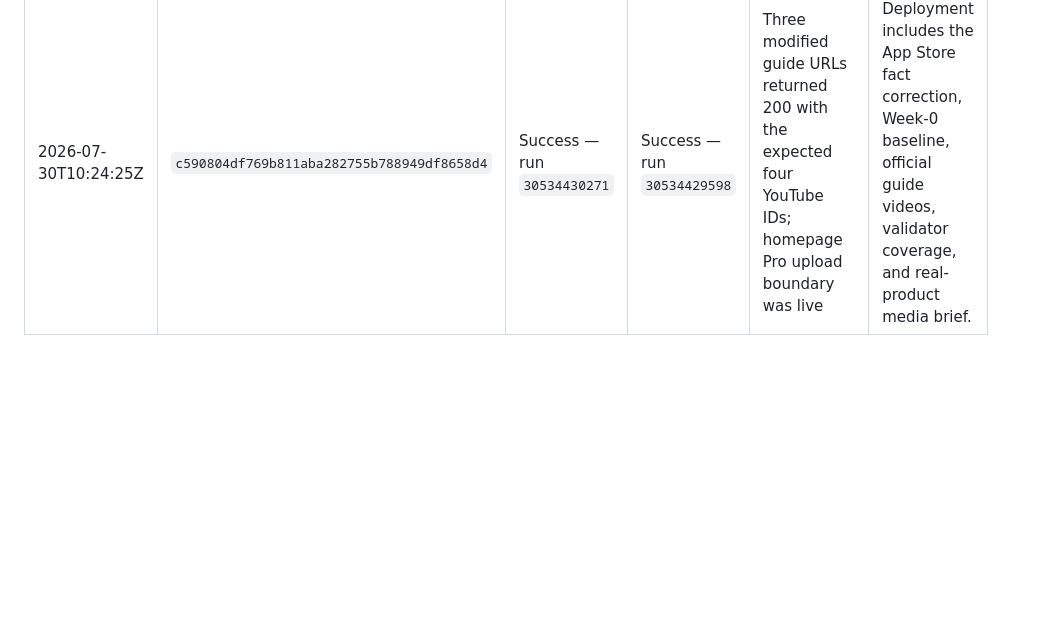
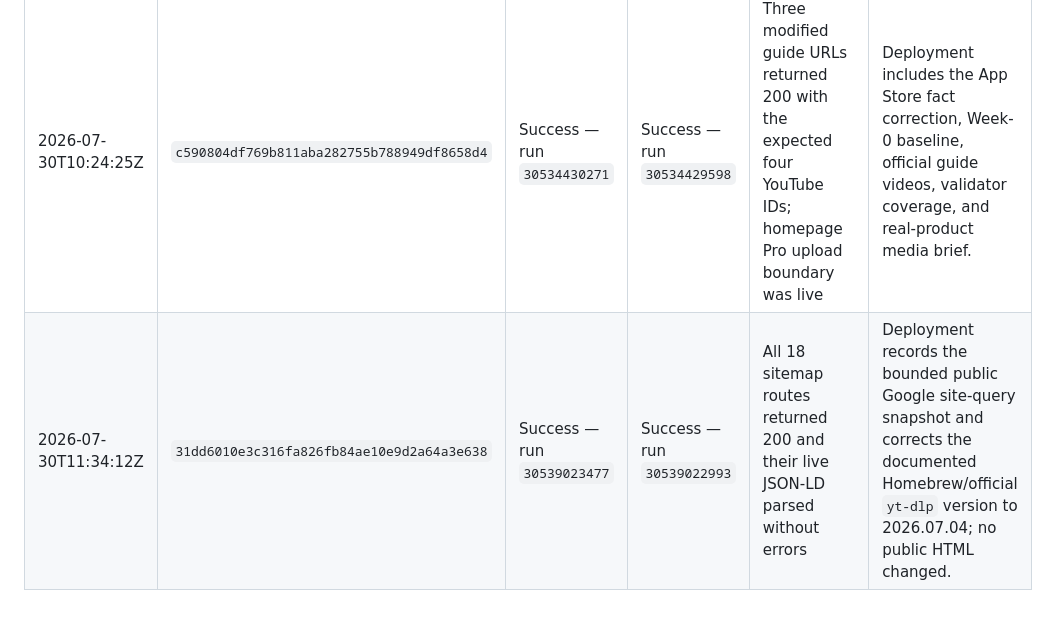
Before and after one commit to wangtao9090/shootingcut-web, a Markdown page: docs/geo-english-measurement.md, the part around the change. GitHub-like rendering; blank space fills up the shorter version.

Commit message:
Record public discovery deployment

```diff
--- a/docs/geo-english-measurement.md
+++ b/docs/geo-english-measurement.md
@@ -267,3 +267,4 @@ Each reviewed public route receives exactly one current state:
 | Deployed at (UTC) | Commit | Validate site | GitHub Pages | Production check | Notes |
 |---|---|---|---|---|---|
 | 2026-07-30T10:24:25Z | `c590804df769b811aba282755b788949df8658d4` | Success — run `30534430271` | Success — run `30534429598` | Three modified guide URLs returned 200 with the expected four YouTube IDs; homepage Pro upload boundary was live | Deployment includes the App Store fact correction, Week-0 baseline, official guide videos, validator coverage, and real-product media brief. |
+| 2026-07-30T11:34:12Z | `31dd6010e3c316fa826fb84ae10e9d2a64a3e638` | Success — run `30539023477` | Success — run `30539022993` | All 18 sitemap routes returned 200 and their live JSON-LD parsed without errors | Deployment records the bounded public Google site-query snapshot and corrects the documented Homebrew/official `yt-dlp` version to 2026.07.04; no public HTML changed. |
```
